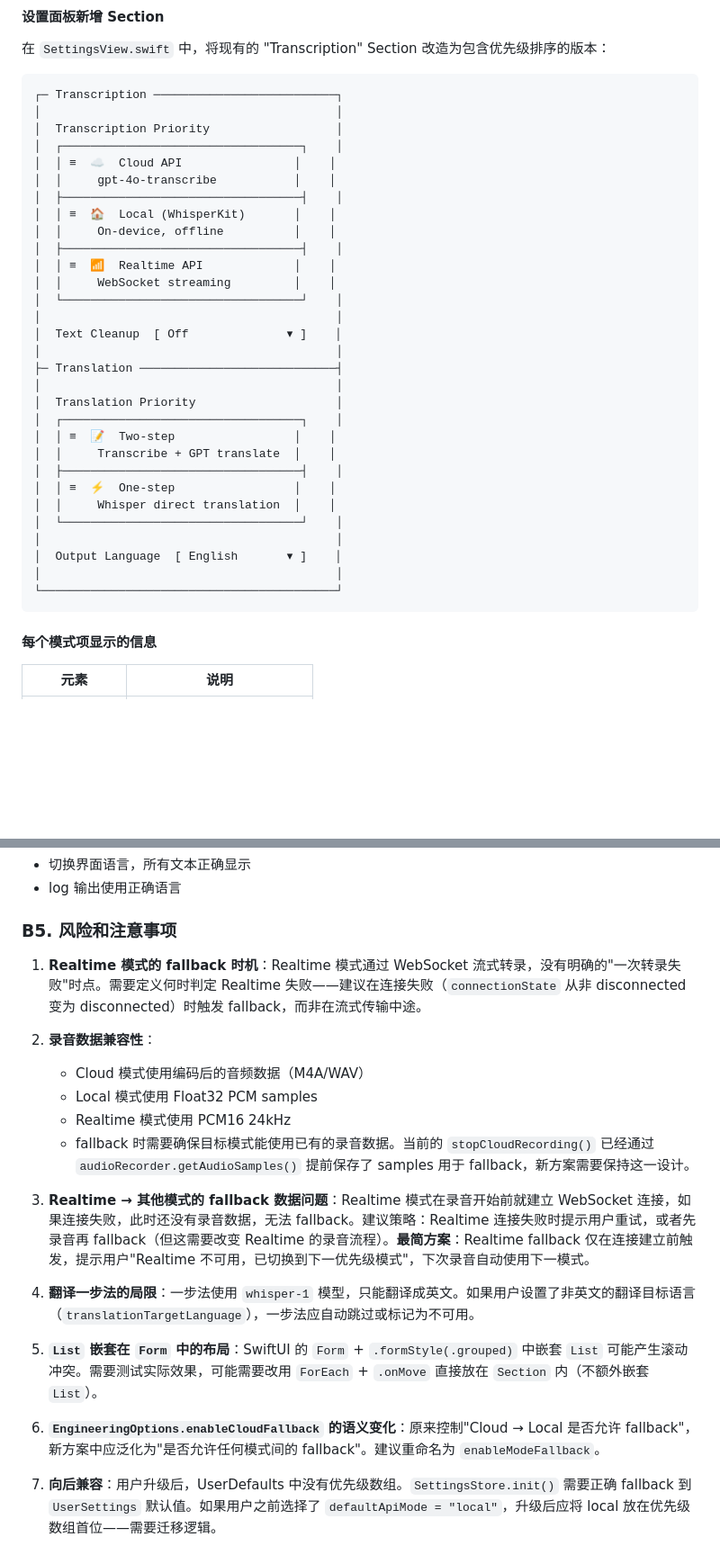
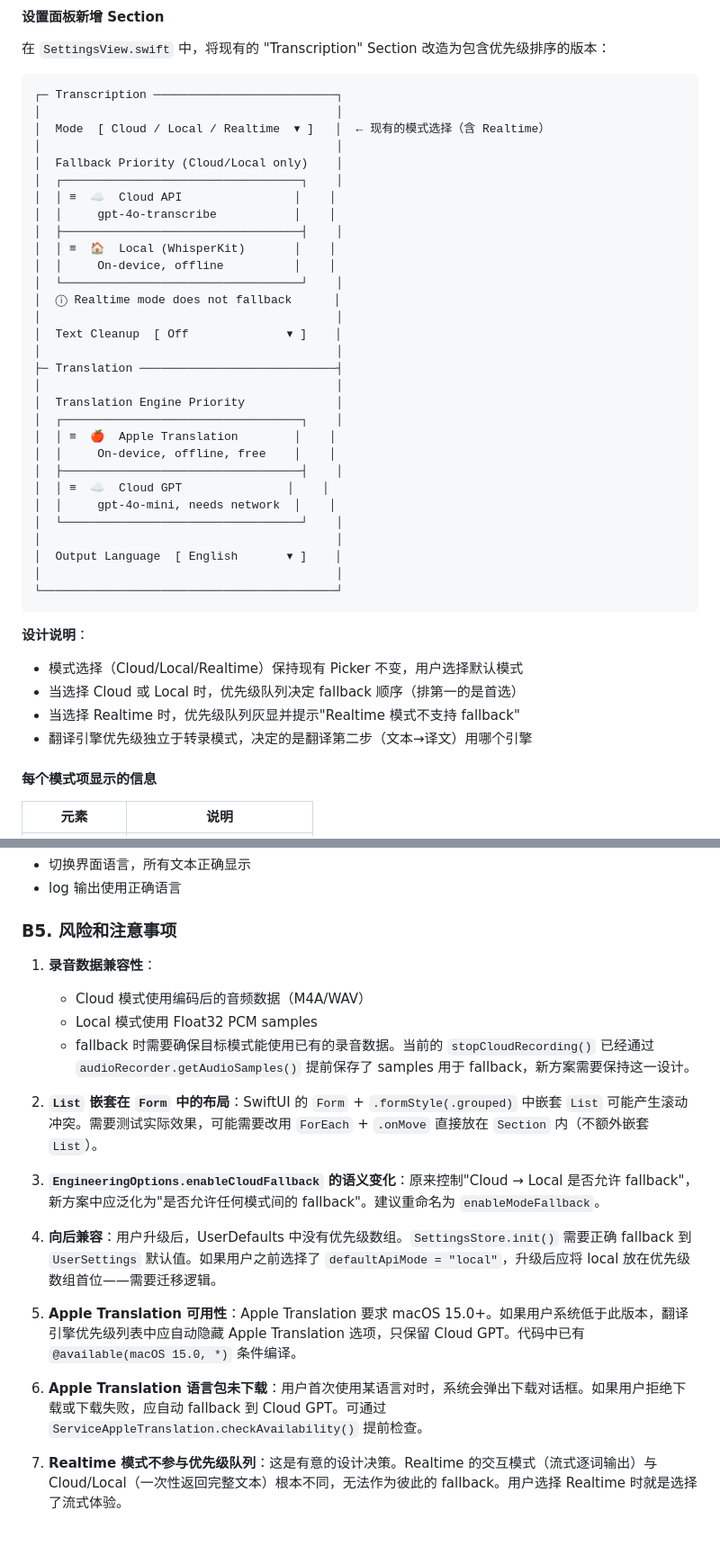
Before and after one commit to haitao-sjsu/VoiceBabel, a Markdown page: .claude-plan/04_priority_fallback.md, 2 parts joined by grey strips. Shown at 90% size. Rendered like a GitHub page; blank space fills up the shorter version.

````diff
--- a/.claude-plan/plan_priority_fallback.md
+++ b/.claude-plan/04_priority_fallback.md
@@ -281,35 +323,41 @@ settingsStore.$translationPriority.dropFirst()...sink { [weak self] priority in
 ```
 ┌─ Transcription ──────────────────────────┐
 │                                          │
-│  Transcription Priority                  │
+│  Mode  [ Cloud / Local / Realtime  ▾ ]   │  ← 现有的模式选择（含 Realtime）
+│                                          │
+│  Fallback Priority (Cloud/Local only)    │
 │  ┌──────────────────────────────────┐    │
 │  │ ≡  ☁️  Cloud API                │    │
 │  │     gpt-4o-transcribe           │    │
 │  ├──────────────────────────────────┤    │
 │  │ ≡  🏠  Local (WhisperKit)       │    │
 │  │     On-device, offline          │    │
-│  ├──────────────────────────────────┤    │
-│  │ ≡  📶  Realtime API             │    │
-│  │     WebSocket streaming         │    │
 │  └──────────────────────────────────┘    │
+│  ⓘ Realtime mode does not fallback      │
 │                                          │
 │  Text Cleanup  [ Off              ▾ ]    │
 │                                          │
 ├─ Translation ────────────────────────────┤
 │                                          │
-│  Translation Priority                    │
+│  Translation Engine Priority             │
 │  ┌──────────────────────────────────┐    │
-│  │ ≡  📝  Two-step                 │    │
-│  │     Transcribe + GPT translate  │    │
+│  │ ≡  🍎  Apple Translation        │    │
+│  │     On-device, offline, free    │    │
 │  ├──────────────────────────────────┤    │
-│  │ ≡  ⚡  One-step                 │    │
-│  │     Whisper direct translation  │    │
+│  │ ≡  ☁️  Cloud GPT               │    │
+│  │     gpt-4o-mini, needs network  │    │
 │  └──────────────────────────────────┘    │
 │                                          │
 │  Output Language  [ English       ▾ ]    │
 │                                          │
 └──────────────────────────────────────────┘
 ```
+
+**设计说明**：
+- 模式选择（Cloud/Local/Realtime）保持现有 Picker 不变，用户选择默认模式
+- 当选择 Cloud 或 Local 时，优先级队列决定 fallback 顺序（排第一的是首选）
+- 当选择 Realtime 时，优先级队列灰显并提示"Realtime 模式不支持 fallback"
+- 翻译引擎优先级独立于转录模式，决定的是翻译第二步（文本→译文）用哪个引擎
 
 #### 每个模式项显示的信息
 
@@ -407,20 +456,19 @@ Section("Transcription") {
 
 ### B5. 风险和注意事项
 
-1. **Realtime 模式的 fallback 时机**：Realtime 模式通过 WebSocket 流式转录，没有明确的"一次转录失败"时点。需要定义何时判定 Realtime 失败——建议在连接失败（`connectionState` 从非 disconnected 变为 disconnected）时触发 fallback，而非在流式传输中途。
-
-2. **录音数据兼容性**：
+1. **录音数据兼容性**：
    - Cloud 模式使用编码后的音频数据（M4A/WAV）
    - Local 模式使用 Float32 PCM samples
-   - Realtime 模式使用 PCM16 24kHz
    - fallback 时需要确保目标模式能使用已有的录音数据。当前的 `stopCloudRecording()` 已经通过 `audioRecorder.getAudioSamples()` 提前保存了 samples 用于 fallback，新方案需要保持这一设计。
 
-3. **Realtime → 其他模式的 fallback 数据问题**：Realtime 模式在录音开始前就建立 WebSocket 连接，如果连接失败，此时还没有录音数据，无法 fallback。建议策略：Realtime 连接失败时提示用户重试，或者先录音再 fallback（但这需要改变 Realtime 的录音流程）。**最简方案**：Realtime fallback 仅在连接建立前触发，提示用户"Realtime 不可用，已切换到下一优先级模式"，下次录音自动使用下一模式。
+2. **`List` 嵌套在 `Form` 中的布局**：SwiftUI 的 `Form` + `.formStyle(.grouped)` 中嵌套 `List` 可能产生滚动冲突。需要测试实际效果，可能需要改用 `ForEach` + `.onMove` 直接放在 `Section` 内（不额外嵌套 `List`）。
 
-4. **翻译一步法的局限**：一步法使用 `whisper-1` 模型，只能翻译成英文。如果用户设置了非英文的翻译目标语言（`translationTargetLanguage`），一步法应自动跳过或标记为不可用。
+3. **`EngineeringOptions.enableCloudFallback` 的语义变化**：原来控制"Cloud → Local 是否允许 fallback"，新方案中应泛化为"是否允许任何模式间的 fallback"。建议重命名为 `enableModeFallback`。
 
-5. **`List` 嵌套在 `Form` 中的布局**：SwiftUI 的 `Form` + `.formStyle(.grouped)` 中嵌套 `List` 可能产生滚动冲突。需要测试实际效果，可能需要改用 `ForEach` + `.onMove` 直接放在 `Section` 内（不额外嵌套 `List`）。
+4. **向后兼容**：用户升级后，UserDefaults 中没有优先级数组。`SettingsStore.init()` 需要正确 fallback 到 `UserSettings` 默认值。如果用户之前选择了 `defaultApiMode = "local"`，升级后应将 local 放在优先级数组首位——需要迁移逻辑。
 
-6. **`EngineeringOptions.enableCloudFallback` 的语义变化**：原来控制"Cloud → Local 是否允许 fallback"，新方案中应泛化为"是否允许任何模式间的 fallback"。建议重命名为 `enableModeFallback`。
+5. **Apple Translation 可用性**：Apple Translation 要求 macOS 15.0+。如果用户系统低于此版本，翻译引擎优先级列表中应自动隐藏 Apple Translation 选项，只保留 Cloud GPT。代码中已有 `@available(macOS 15.0, *)` 条件编译。
 
-7. **向后兼容**：用户升级后，UserDefaults 中没有优先级数组。`SettingsStore.init()` 需要正确 fallback 到 `UserSettings` 默认值。如果用户之前选择了 `defaultApiMode = "local"`，升级后应将 local 放在优先级数组首位——需要迁移逻辑。
+6. **Apple Translation 语言包未下载**：用户首次使用某语言对时，系统会弹出下载对话框。如果用户拒绝下载或下载失败，应自动 fallback 到 Cloud GPT。可通过 `ServiceAppleTranslation.checkAvailability()` 提前检查。
+
+7. **Realtime 模式不参与优先级队列**：这是有意的设计决策。Realtime 的交互模式（流式逐词输出）与 Cloud/Local（一次性返回完整文本）根本不同，无法作为彼此的 fallback。用户选择 Realtime 时就是选择了流式体验。
````
Also changed, not shown: other parts of .claude-plan/04_priority_fallback.md (+86 -43 lines), .claude-plan/06_translation_language_pack.md (added, +448 -0 lines), .claude-plan/05_apple_translation.md (renamed from .claude-plan/plan_apple_translation.md).
